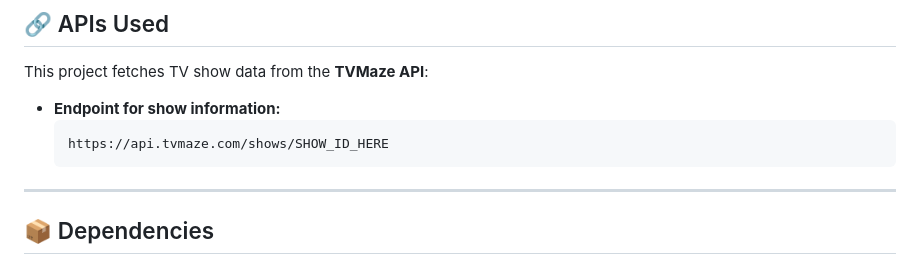
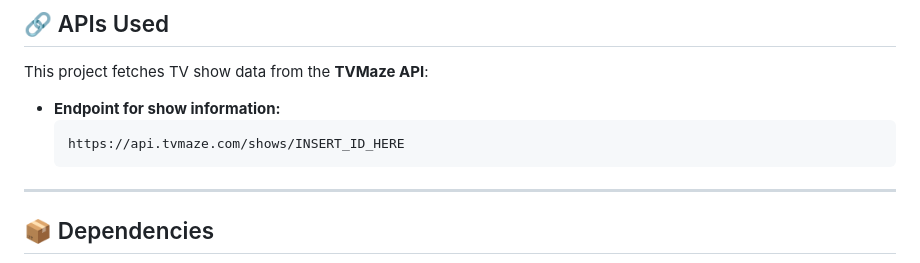
Before and after one commit to danieltsam/release-time, a Markdown page: readme.md, the part around the change. Rendered like a GitHub page.

````diff
--- a/readme.md
+++ b/readme.md
@@ -75,7 +75,7 @@ To prevent excessive API calls, rate limiting is in place:
 This project fetches TV show data from the **TVMaze API**:
 - **Endpoint for show information:**
   ```sh
-  https://api.tvmaze.com/shows/SHOW_ID_HERE
+  https://api.tvmaze.com/shows/INSERT_ID_HERE
   ```
 
 ---
````
